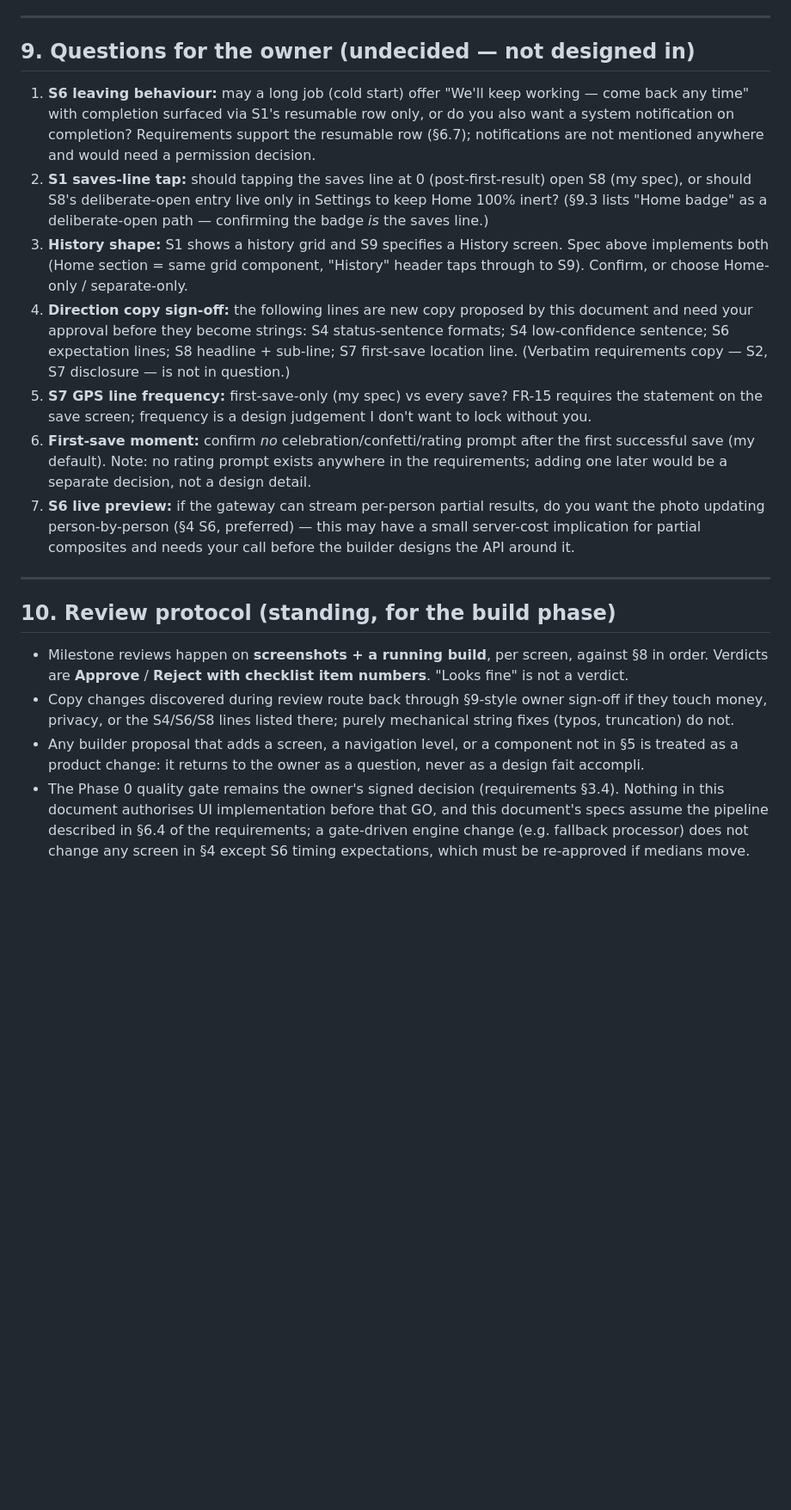
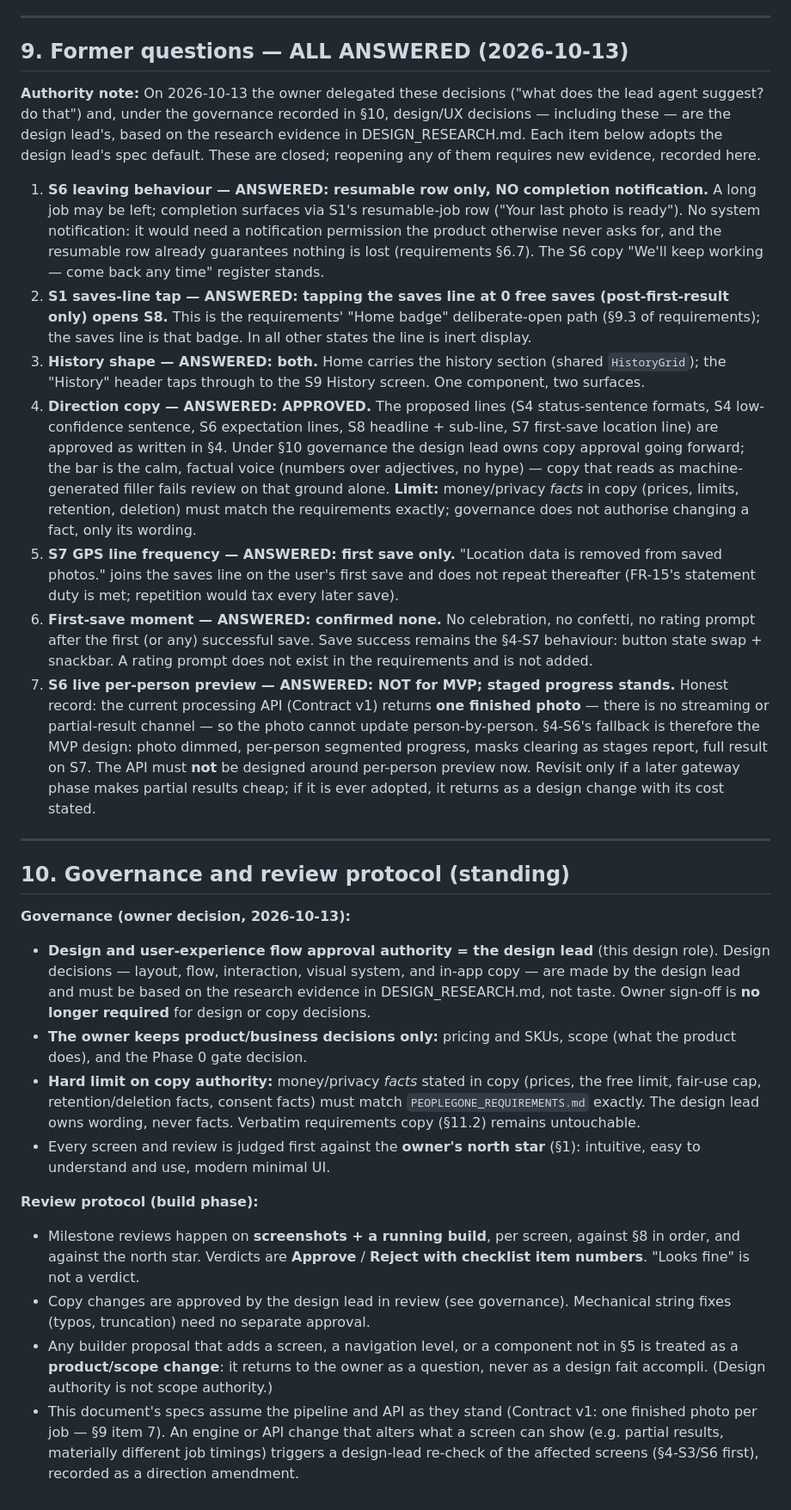
Before and after one commit to IsrarKundi/people_gone, a Markdown page: docs/design/DESIGN_DIRECTION.md, the part around one of its changes. Shown at 86% size. Drawn GitHub-style; blank space fills up the shorter version.

Commit message:
docs-design: governance + north star + all §9 questions ANSWERED (§9, §10)

```diff
--- a/docs/design/DESIGN_DIRECTION.md
+++ b/docs/design/DESIGN_DIRECTION.md
@@ -266,21 +268,32 @@ A build/screenshot is **rejected** if any item fails. Reviewer (this design role
 
 ---
 
-## 9. Questions for the owner (undecided — not designed in)
+## 9. Former questions — ALL ANSWERED (2026-10-13)
 
-1. **S6 leaving behaviour:** may a long job (cold start) offer "We'll keep working — come back any time" with completion surfaced via S1's resumable row only, or do you also want a system notification on completion? Requirements support the resumable row (§6.7); notifications are not mentioned anywhere and would need a permission decision.
-2. **S1 saves-line tap:** should tapping the saves line at 0 (post-first-result) open S8 (my spec), or should S8's deliberate-open entry live only in Settings to keep Home 100% inert? (§9.3 lists "Home badge" as a deliberate-open path — confirming the badge *is* the saves line.)
-3. **History shape:** S1 shows a history grid and S9 specifies a History screen. Spec above implements both (Home section = same grid component, "History" header taps through to S9). Confirm, or choose Home-only / separate-only.
-4. **Direction copy sign-off:** the following lines are new copy proposed by this document and need your approval before they become strings: S4 status-sentence formats; S4 low-confidence sentence; S6 expectation lines; S8 headline + sub-line; S7 first-save location line. (Verbatim requirements copy — S2, S7 disclosure — is not in question.)
-5. **S7 GPS line frequency:** first-save-only (my spec) vs every save? FR-15 requires the statement on the save screen; frequency is a design judgement I don't want to lock without you.
-6. **First-save moment:** confirm *no* celebration/confetti/rating prompt after the first successful save (my default). Note: no rating prompt exists anywhere in the requirements; adding one later would be a separate decision, not a design detail.
-7. **S6 live preview:** if the gateway can stream per-person partial results, do you want the photo updating person-by-person (§4 S6, preferred) — this may have a small server-cost implication for partial composites and needs your call before the builder designs the API around it.
+**Authority note:** On 2026-10-13 the owner delegated these decisions ("what does the lead agent suggest? do that") and, under the governance recorded in §10, design/UX decisions — including these — are the design lead's, based on the research evidence in DESIGN_RESEARCH.md. Each item below adopts the design lead's spec default. These are closed; reopening any of them requires new evidence, recorded here.
+
+1. **S6 leaving behaviour — ANSWERED: resumable row only, NO completion notification.** A long job may be left; completion surfaces via S1's resumable-job row ("Your last photo is ready"). No system notification: it would need a notification permission the product otherwise never asks for, and the resumable row already guarantees nothing is lost (requirements §6.7). The S6 copy "We'll keep working — come back any time" register stands.
+2. **S1 saves-line tap — ANSWERED: tapping the saves line at 0 free saves (post-first-result only) opens S8.** This is the requirements' "Home badge" deliberate-open path (§9.3 of requirements); the saves line is that badge. In all other states the line is inert display.
+3. **History shape — ANSWERED: both.** Home carries the history section (shared `HistoryGrid`); the "History" header taps through to the S9 History screen. One component, two surfaces.
+4. **Direction copy — ANSWERED: APPROVED.** The proposed lines (S4 status-sentence formats, S4 low-confidence sentence, S6 expectation lines, S8 headline + sub-line, S7 first-save location line) are approved as written in §4. Under §10 governance the design lead owns copy approval going forward; the bar is the calm, factual voice (numbers over adjectives, no hype) — copy that reads as machine-generated filler fails review on that ground alone. **Limit:** money/privacy *facts* in copy (prices, limits, retention, deletion) must match the requirements exactly; governance does not authorise changing a fact, only its wording.
+5. **S7 GPS line frequency — ANSWERED: first save only.** "Location data is removed from saved photos." joins the saves line on the user's first save and does not repeat thereafter (FR-15's statement duty is met; repetition would tax every later save).
+6. **First-save moment — ANSWERED: confirmed none.** No celebration, no confetti, no rating prompt after the first (or any) successful save. Save success remains the §4-S7 behaviour: button state swap + snackbar. A rating prompt does not exist in the requirements and is not added.
+7. **S6 live per-person preview — ANSWERED: NOT for MVP; staged progress stands.** Honest record: the current processing API (Contract v1) returns **one finished photo** — there is no streaming or partial-result channel — so the photo cannot update person-by-person. §4-S6's fallback is therefore the MVP design: photo dimmed, per-person segmented progress, masks clearing as stages report, full result on S7. The API must **not** be designed around per-person preview now. Revisit only if a later gateway phase makes partial results cheap; if it is ever adopted, it returns as a design change with its cost stated.
 
 ---
 
-## 10. Review protocol (standing, for the build phase)
+## 10. Governance and review protocol (standing)
 
-- Milestone reviews happen on **screenshots + a running build**, per screen, against §8 in order. Verdicts are **Approve** / **Reject with checklist item numbers**. "Looks fine" is not a verdict.
-- Copy changes discovered during review route back through §9-style owner sign-off if they touch money, privacy, or the S4/S6/S8 lines listed there; purely mechanical string fixes (typos, truncation) do not.
-- Any builder proposal that adds a screen, a navigation level, or a component not in §5 is treated as a product change: it returns to the owner as a question, never as a design fait accompli.
-- The Phase 0 quality gate remains the owner's signed decision (requirements §3.4). Nothing in this document authorises UI implementation before that GO, and this document's specs assume the pipeline described in §6.4 of the requirements; a gate-driven engine change (e.g. fallback processor) does not change any screen in §4 except S6 timing expectations, which must be re-approved if medians move.
+**Governance (owner decision, 2026-10-13):**
+
+- **Design and user-experience flow approval authority = the design lead** (this design role). Design decisions — layout, flow, interaction, visual system, and in-app copy — are made by the design lead and must be based on the research evidence in DESIGN_RESEARCH.md, not taste. Owner sign-off is **no longer required** for design or copy decisions.
+- **The owner keeps product/business decisions only:** pricing and SKUs, scope (what the product does), and the Phase 0 gate decision.
+- **Hard limit on copy authority:** money/privacy *facts* stated in copy (prices, the free limit, fair-use cap, retention/deletion facts, consent facts) must match `PEOPLEGONE_REQUIREMENTS.md` exactly. The design lead owns wording, never facts. Verbatim requirements copy (§11.2) remains untouchable.
+- Every screen and review is judged first against the **owner's north star** (§1): intuitive, easy to understand and use, modern minimal UI.
+
+**Review protocol (build phase):**
+
+- Milestone reviews happen on **screenshots + a running build**, per screen, against §8 in order, and against the north star. Verdicts are **Approve** / **Reject with checklist item numbers**. "Looks fine" is not a verdict.
+- Copy changes are approved by the design lead in review (see governance). Mechanical string fixes (typos, truncation) need no separate approval.
+- Any builder proposal that adds a screen, a navigation level, or a component not in §5 is treated as a **product/scope change**: it returns to the owner as a question, never as a design fait accompli. (Design authority is not scope authority.)
+- This document's specs assume the pipeline and API as they stand (Contract v1: one finished photo per job — §9 item 7). An engine or API change that alters what a screen can show (e.g. partial results, materially different job timings) triggers a design-lead re-check of the affected screens (§4-S3/S6 first), recorded as a direction amendment.
```
Also changed, not shown: other parts of docs/design/DESIGN_DIRECTION.md (+9 -7 lines).
